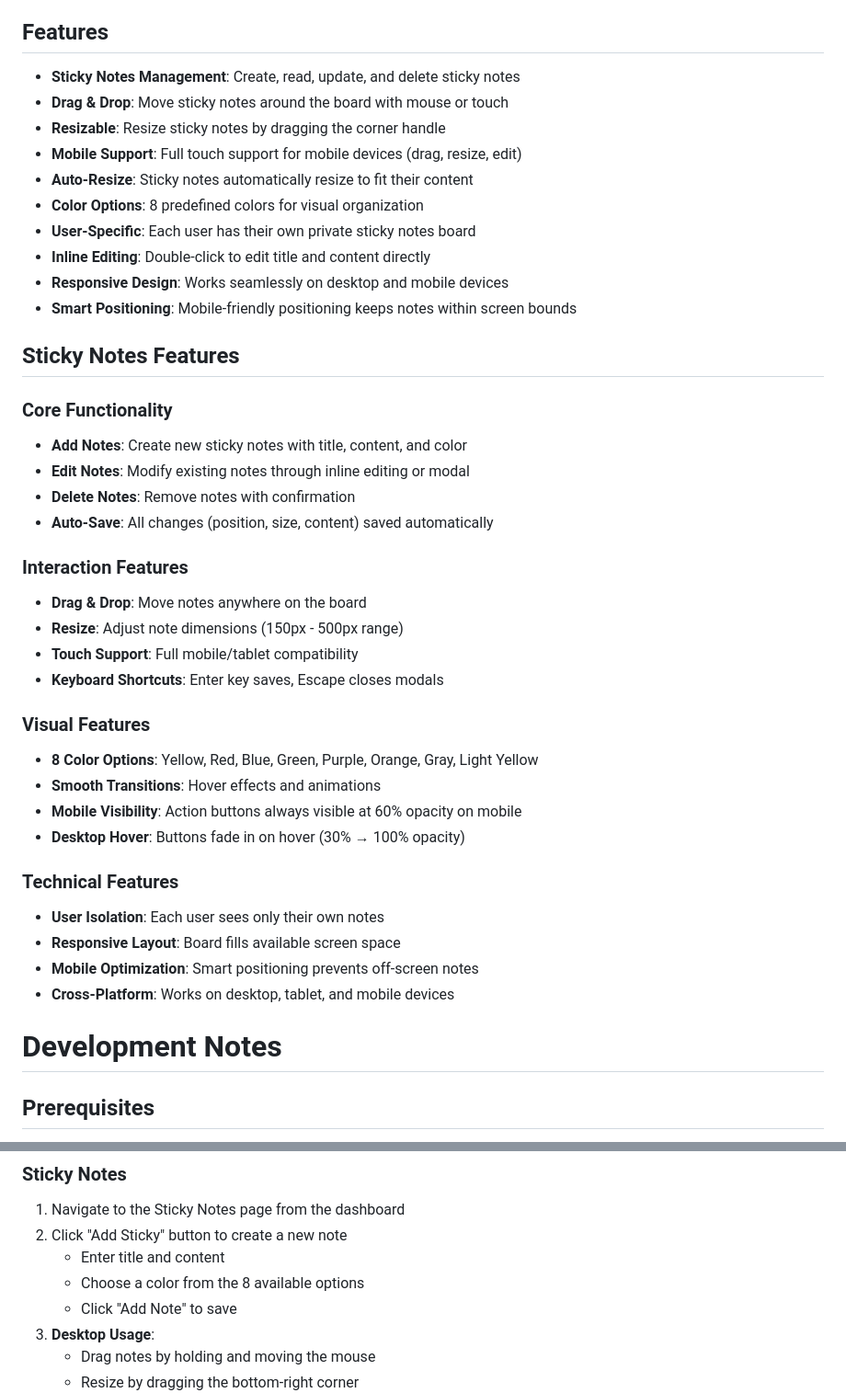
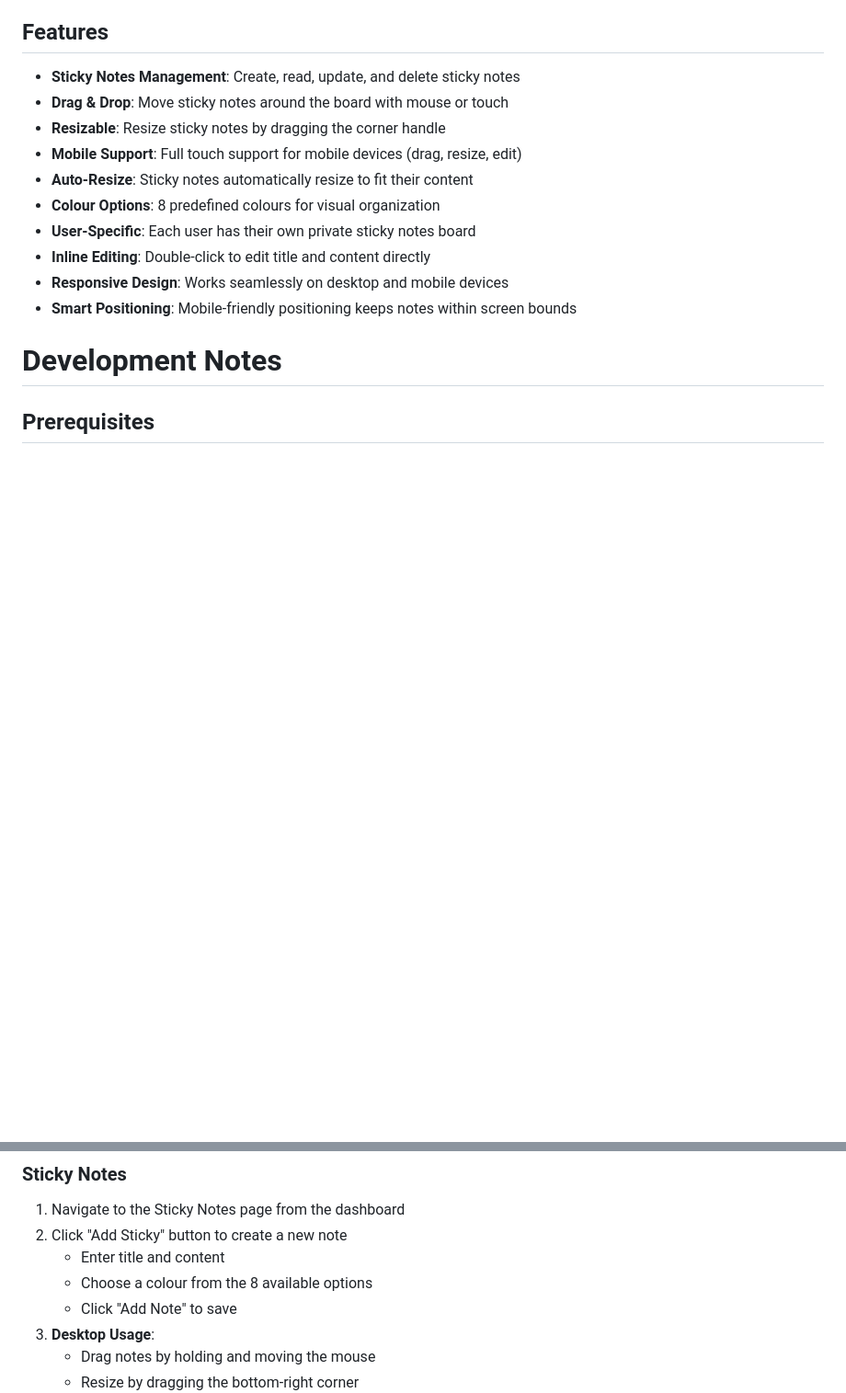
Before and after one commit to emmalouiselane/laravel-app, a Markdown page: README.md, 2 parts joined by grey strips. Shown at 92% size. GitHub-like rendering; blank space fills up the shorter version.

Commit message:
IMP Sticky notes feature readme

```diff
--- a/README.md
+++ b/README.md
@@ -49,37 +49,11 @@ A comprehensive sticky notes system built with Laravel, featuring drag-and-drop
 - **Resizable**: Resize sticky notes by dragging the corner handle
 - **Mobile Support**: Full touch support for mobile devices (drag, resize, edit)
 - **Auto-Resize**: Sticky notes automatically resize to fit their content
-- **Color Options**: 8 predefined colors for visual organization
+- **Colour Options**: 8 predefined colours for visual organization
 - **User-Specific**: Each user has their own private sticky notes board
 - **Inline Editing**: Double-click to edit title and content directly
 - **Responsive Design**: Works seamlessly on desktop and mobile devices
 - **Smart Positioning**: Mobile-friendly positioning keeps notes within screen bounds
-
-## Sticky Notes Features
-
-### **Core Functionality**
-- **Add Notes**: Create new sticky notes with title, content, and color
-- **Edit Notes**: Modify existing notes through inline editing or modal
-- **Delete Notes**: Remove notes with confirmation
-- **Auto-Save**: All changes (position, size, content) saved automatically
-
-### **Interaction Features**
-- **Drag & Drop**: Move notes anywhere on the board
-- **Resize**: Adjust note dimensions (150px - 500px range)
-- **Touch Support**: Full mobile/tablet compatibility
-- **Keyboard Shortcuts**: Enter key saves, Escape closes modals
-
-### **Visual Features**
-- **8 Color Options**: Yellow, Red, Blue, Green, Purple, Orange, Gray, Light Yellow
-- **Smooth Transitions**: Hover effects and animations
-- **Mobile Visibility**: Action buttons always visible at 60% opacity on mobile
-- **Desktop Hover**: Buttons fade in on hover (30% → 100% opacity)
-
-### **Technical Features**
-- **User Isolation**: Each user sees only their own notes
-- **Responsive Layout**: Board fills available screen space
-- **Mobile Optimization**: Smart positioning prevents off-screen notes
-- **Cross-Platform**: Works on desktop, tablet, and mobile devices
 
 
 # Development Notes
@@ -192,7 +166,7 @@ A comprehensive sticky notes system built with Laravel, featuring drag-and-drop
 1. Navigate to the Sticky Notes page from the dashboard
 2. Click "Add Sticky" button to create a new note
    - Enter title and content
-   - Choose a color from the 8 available options
+   - Choose a colour from the 8 available options
    - Click "Add Note" to save
 3. **Desktop Usage**:
    - Drag notes by holding and moving the mouse
```
